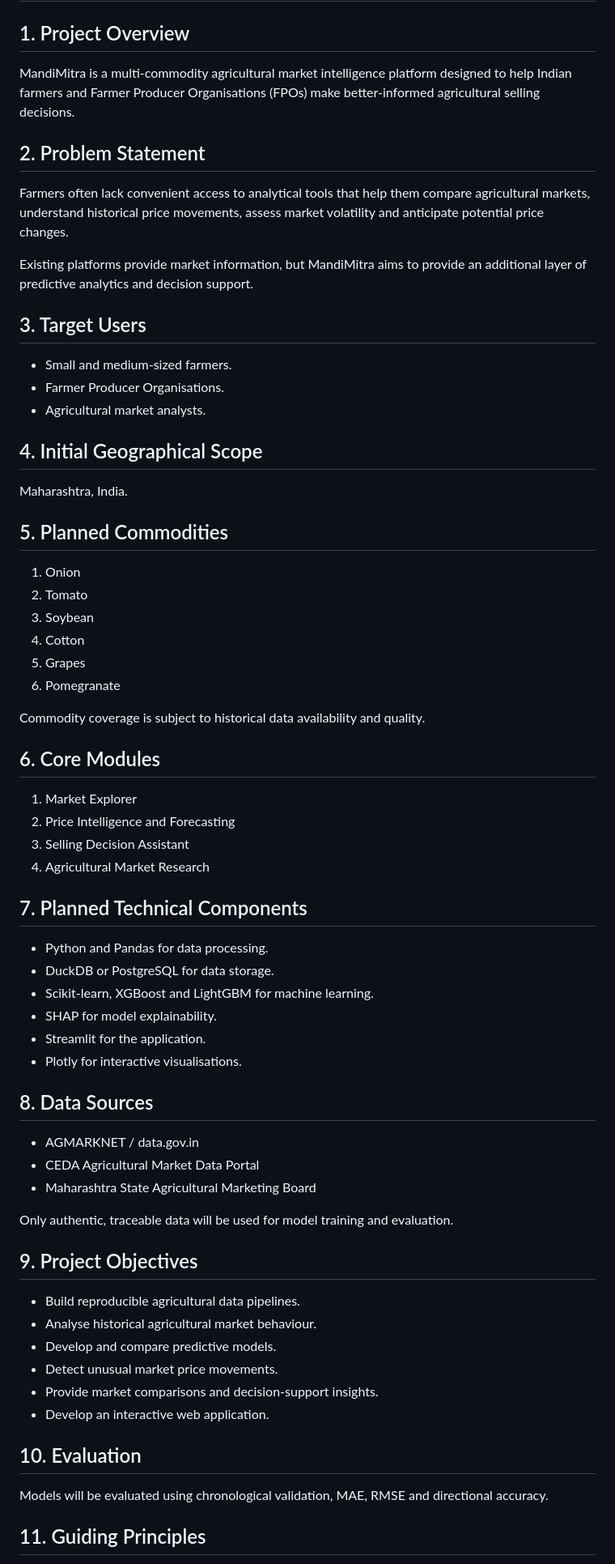
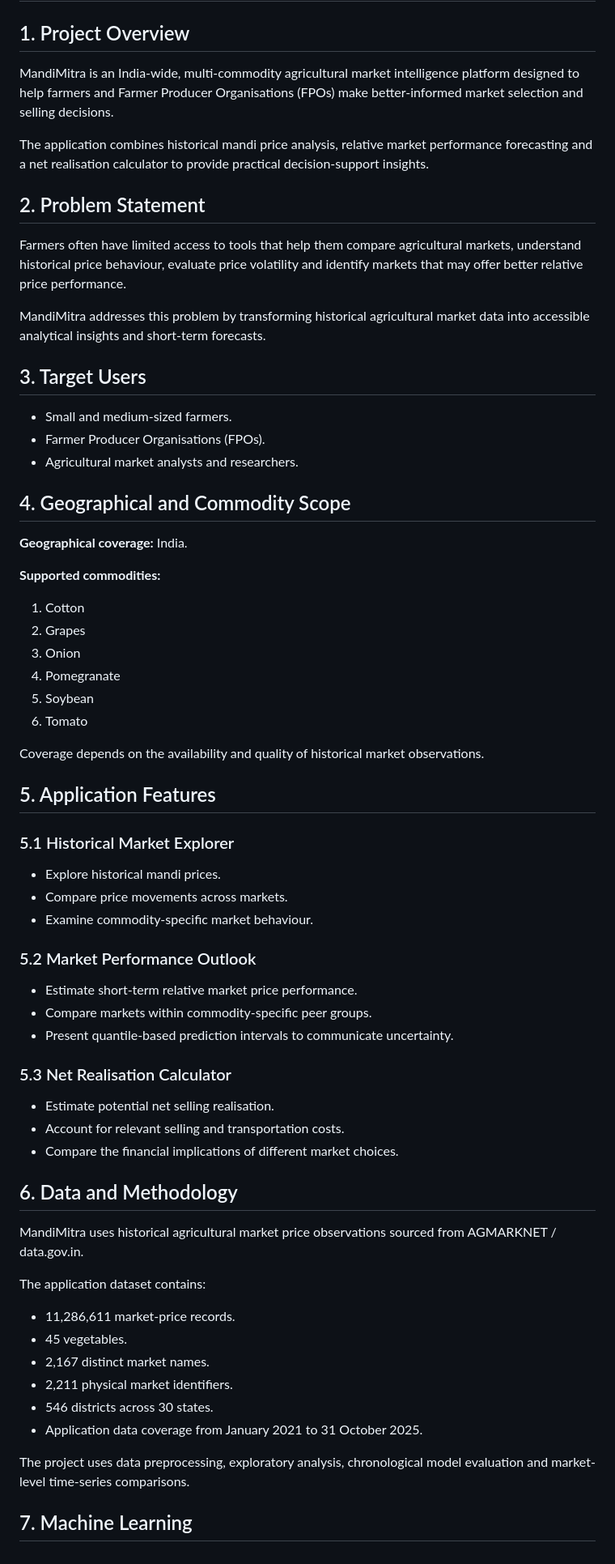
Before and after one commit to Sachpreet-01/MandiMitra, a Markdown page: docs/PROJECT_BRIEF.md, the part around one of its changes. Shown at 81% size. Drawn GitHub-style.

```diff
--- a/docs/PROJECT_BRIEF.md
+++ b/docs/PROJECT_BRIEF.md
@@ -2,71 +2,70 @@
 
 ## 1. Project Overview
 
-MandiMitra is a multi-commodity agricultural market intelligence platform designed to help Indian farmers and Farmer Producer Organisations (FPOs) make better-informed agricultural selling decisions.
+MandiMitra is an India-wide, multi-commodity agricultural market intelligence platform designed to help farmers and Farmer Producer Organisations (FPOs) make better-informed market selection and selling decisions.
+
+The application combines historical mandi price analysis, relative market performance forecasting and a net realisation calculator to provide practical decision-support insights.
 
 ## 2. Problem Statement
 
-Farmers often lack convenient access to analytical tools that help them compare agricultural markets, understand historical price movements, assess market volatility and anticipate potential price changes.
+Farmers often have limited access to tools that help them compare agricultural markets, understand historical price behaviour, evaluate price volatility and identify markets that may offer better relative price performance.
 
-Existing platforms provide market information, but MandiMitra aims to provide an additional layer of predictive analytics and decision support.
+MandiMitra addresses this problem by transforming historical agricultural market data into accessible analytical insights and short-term forecasts.
 
 ## 3. Target Users
 
 - Small and medium-sized farmers.
-- Farmer Producer Organisations.
-- Agricultural market analysts.
+- Farmer Producer Organisations (FPOs).
+- Agricultural market analysts and researchers.
 
-## 4. Initial Geographical Scope
+## 4. Geographical and Commodity Scope
 
-Maharashtra, India.
+**Geographical coverage:** India.
 
-## 5. Planned Commodities
+**Supported commodities:**
+1. Cotton
+2. Grapes
+3. Onion
+4. Pomegranate
+5. Soybean
+6. Tomato
 
-1. Onion
-2. Tomato
-3. Soybean
-4. Cotton
-5. Grapes
-6. Pomegranate
+Coverage depends on the availability and quality of historical market observations.
 
-Commodity coverage is subject to historical data availability and quality.
+## 5. Application Features
 
-## 6. Core Modules
+### 5.1 Historical Market Explorer
 
-1. Market Explorer
-2. Price Intelligence and Forecasting
-3. Selling Decision Assistant
-4. Agricultural Market Research
+- Explore historical mandi prices.
+- Compare price movements across markets.
+- Examine commodity-specific market behaviour.
 
-## 7. Planned Technical Components
+### 5.2 Market Performance Outlook
 
-- Python and Pandas for data processing.
-- DuckDB or PostgreSQL for data storage.
-- Scikit-learn, XGBoost and LightGBM for machine learning.
-- SHAP for model explainability.
-- Streamlit for the application.
-- Plotly for interactive visualisations.
+- Estimate short-term relative market price performance.
+- Compare markets within commodity-specific peer groups.
+- Present quantile-based prediction intervals to communicate uncertainty.
 
-## 8. Data Sources
+### 5.3 Net Realisation Calculator
 
-- AGMARKNET / data.gov.in
-- CEDA Agricultural Market Data Portal
-- Maharashtra State Agricultural Marketing Board
+- Estimate potential net selling realisation.
+- Account for relevant selling and transportation costs.
+- Compare the financial implications of different market choices.
 
-Only authentic, traceable data will be used for model training and evaluation.
+## 6. Data and Methodology
 
-## 9. Project Objectives
+MandiMitra uses historical agricultural market price observations sourced from AGMARKNET / data.gov.in.
 
-- Build reproducible agricultural data pipelines.
-- Analyse historical agricultural market behaviour.
-- Develop and compare predictive models.
-- Detect unusual market price movements.
-- Provide market comparisons and decision-support insights.
-- Develop an interactive web application.
+The application dataset contains:
 
-## 10. Evaluation
+- 11,286,611 market-price records.
+- 45 vegetables.
+- 2,167 distinct market names.
+- 2,211 physical market identifiers.
+- 546 districts across 30 states.
+- Application data coverage from January 2021 to 31 October 2025.
 
-Models will be evaluated using chronological validation, MAE, RMSE and directional accuracy.
+The project uses data preprocessing, exploratory analysis, chronological model evaluation and market-level time-series comparisons.
 
-## 11. Guiding Principles
+## 7. Machine Learning
 
```
Also changed, not shown: other parts of docs/PROJECT_BRIEF.md (+41 -5 lines), README.md (+75 -1 lines), screenshots/historical_explorer_chart.png (added), screenshots/historical_explorer_filters.png (added), screenshots/net_realisation_inputs.png (added), screenshots/net_realisation_results.png (added), screenshots/performance_outlook_filters.png (added), screenshots/performance_outlook_results.png (added).
